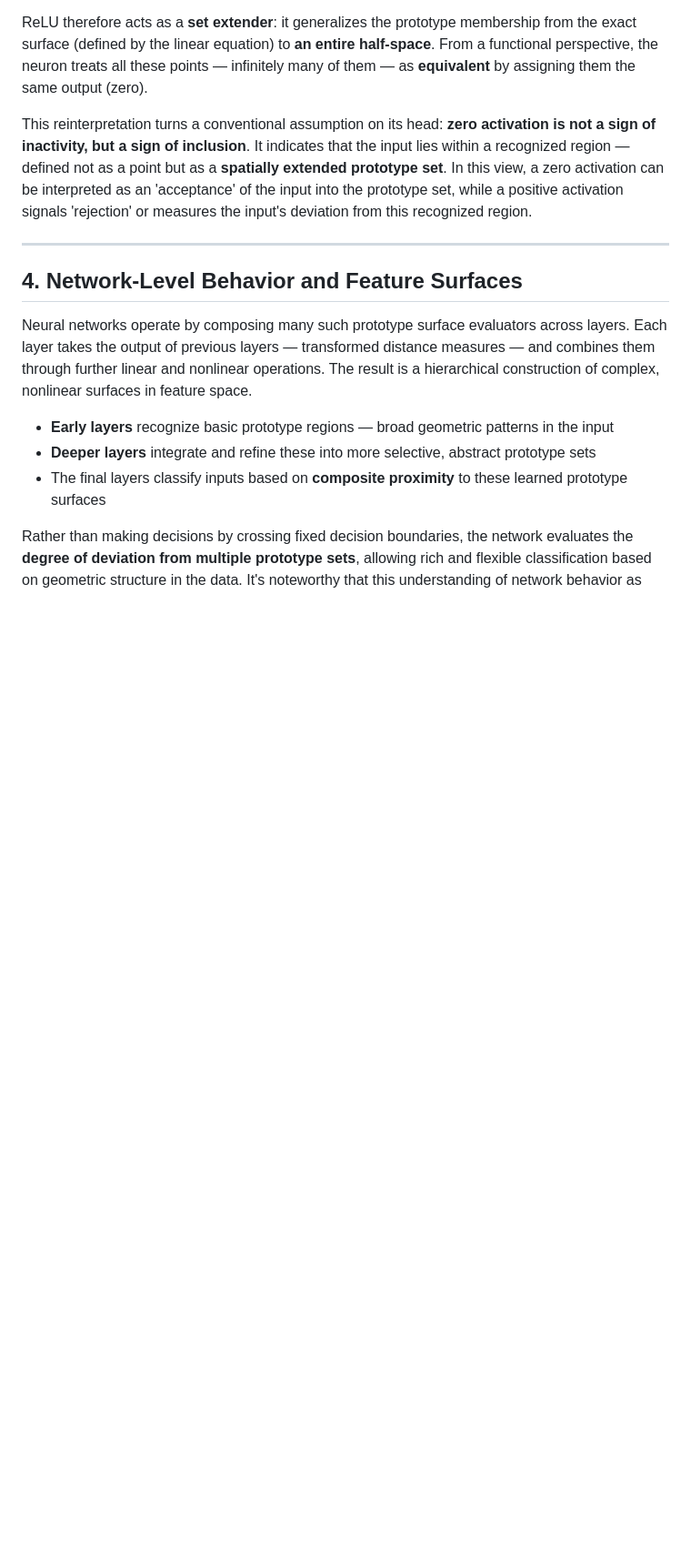
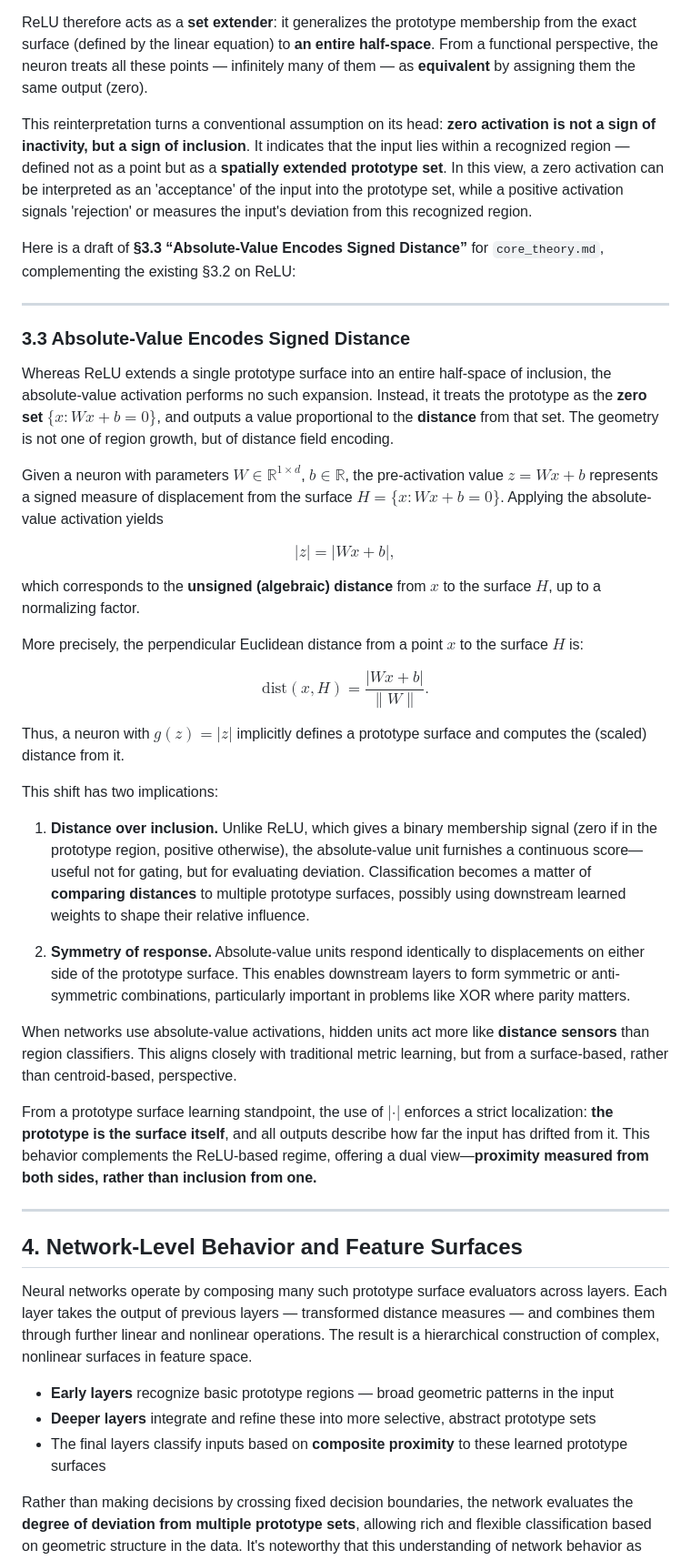
Before and after one commit to alanoursland/tr_xor, a Markdown page: notes/core_theory.md, the part around one of its changes. Shown at 91% size. Drawn GitHub-style; blank space fills up the shorter version.

```diff
--- a/notes/core_theory.md
+++ b/notes/core_theory.md
@@ -100,6 +118,40 @@ ReLU therefore acts as a **set extender**: it generalizes the prototype membersh
 
 This reinterpretation turns a conventional assumption on its head: **zero activation is not a sign of inactivity, but a sign of inclusion**. It indicates that the input lies within a recognized region — defined not as a point but as a **spatially extended prototype set**. In this view, a zero activation can be interpreted as an 'acceptance' of the input into the prototype set, while a positive activation signals 'rejection' or measures the input's deviation from this recognized region.
 
+Here is a draft of **§3.3 “Absolute-Value Encodes Signed Distance”** for `core_theory.md`, complementing the existing §3.2 on ReLU:
+
+---
+
+### **3.3 Absolute-Value Encodes Signed Distance**
+
+Whereas ReLU extends a single prototype surface into an entire half-space of inclusion, the absolute-value activation performs no such expansion. Instead, it treats the prototype as the **zero set** $\{x : Wx + b = 0\}$, and outputs a value proportional to the **distance** from that set. The geometry is not one of region growth, but of distance field encoding.
+
+Given a neuron with parameters $W \in \mathbb{R}^{1 \times d}$, $b \in \mathbb{R}$, the pre-activation value $z = Wx + b$ represents a signed measure of displacement from the surface $H = \{x : Wx + b = 0\}$. Applying the absolute-value activation yields
+
+$$
+|z| = |Wx + b|,
+$$
+
+which corresponds to the **unsigned (algebraic) distance** from $x$ to the surface $H$, up to a normalizing factor.
+
+More precisely, the perpendicular Euclidean distance from a point $x$ to the surface $H$ is:
+
+$$
+\text{dist}(x, H) = \frac{|Wx + b|}{\|W\|}.
+$$
+
+Thus, a neuron with $g(z) = |z|$ implicitly defines a prototype surface and computes the (scaled) distance from it.
+
+This shift has two implications:
+
+1. **Distance over inclusion.** Unlike ReLU, which gives a binary membership signal (zero if in the prototype region, positive otherwise), the absolute-value unit furnishes a continuous score—useful not for gating, but for evaluating deviation. Classification becomes a matter of **comparing distances** to multiple prototype surfaces, possibly using downstream learned weights to shape their relative influence.
+
+2. **Symmetry of response.** Absolute-value units respond identically to displacements on either side of the prototype surface. This enables downstream layers to form symmetric or anti-symmetric combinations, particularly important in problems like XOR where parity matters.
+
+When networks use absolute-value activations, hidden units act more like **distance sensors** than region classifiers. This aligns closely with traditional metric learning, but from a surface-based, rather than centroid-based, perspective.
+
+From a prototype surface learning standpoint, the use of $|\cdot|$ enforces a strict localization: **the prototype is the surface itself**, and all outputs describe how far the input has drifted from it. This behavior complements the ReLU-based regime, offering a dual view—**proximity measured from both sides, rather than inclusion from one.**
+
 ---
 
 ## **4. Network-Level Behavior and Feature Surfaces**
```
Also changed, not shown: other parts of notes/core_theory.md (+18 -0 lines), notes/xor_experiment_plan.md (+4 -7 lines).
